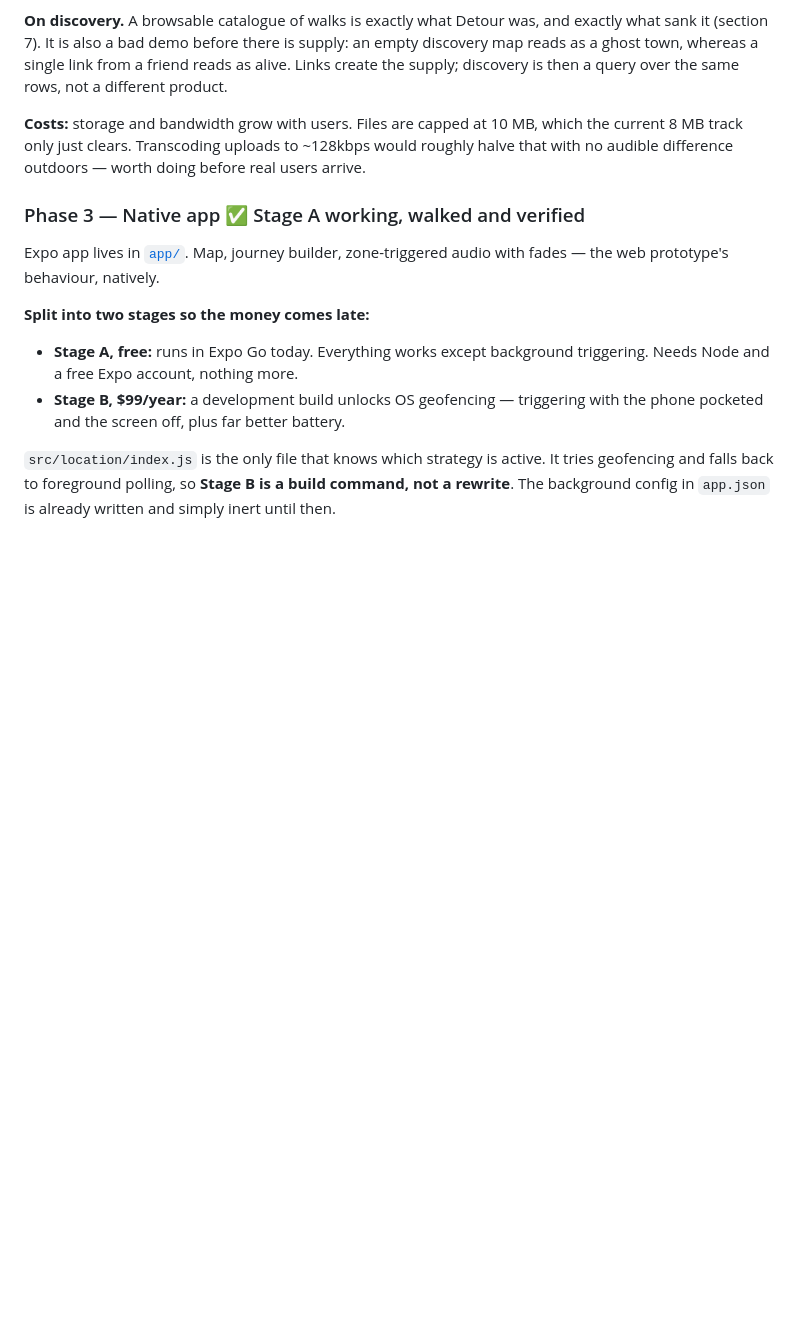
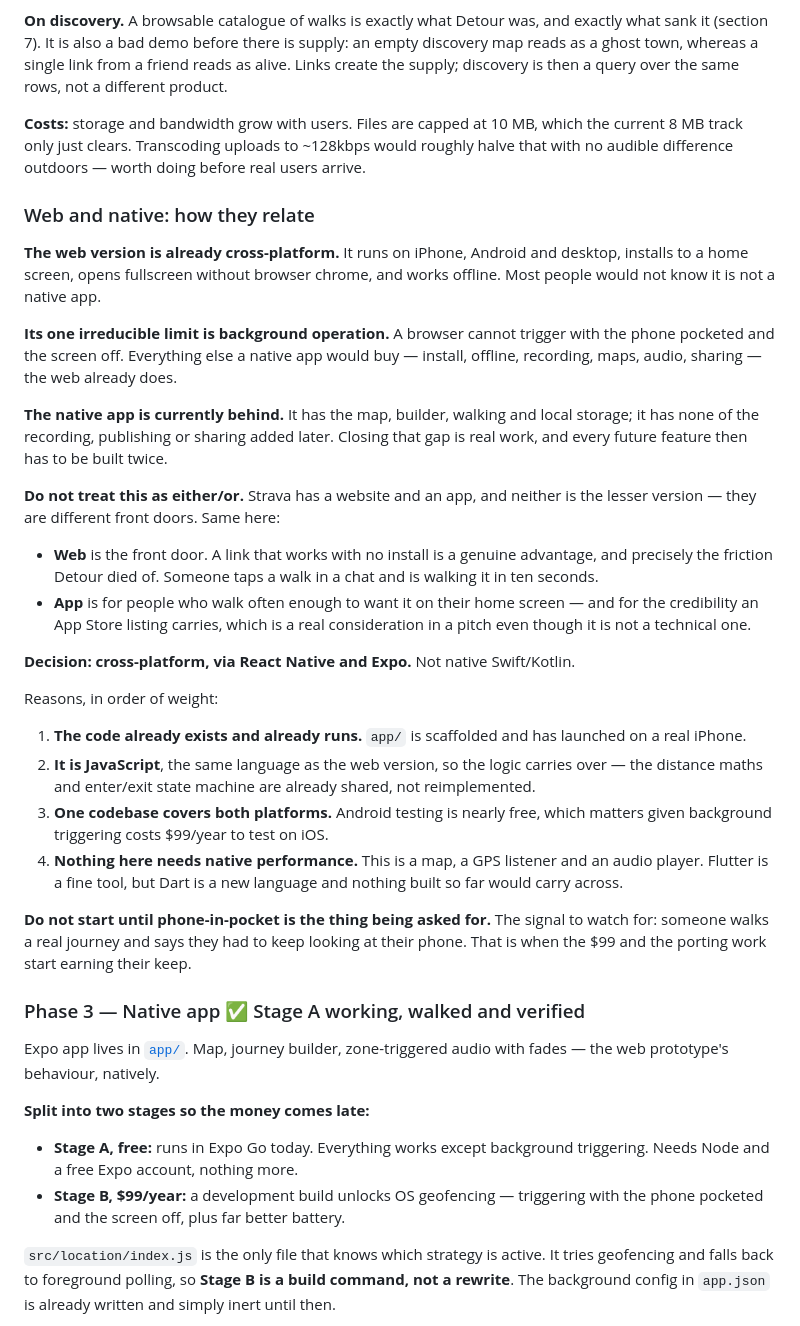
Before and after one commit to martinscaune44-maker/mmry, a Markdown page: NOTES.md, the part around the change. Drawn GitHub-style; blank space fills up the shorter version.

Commit message:
Record the web-versus-native decision
Names the divergence — the web version has pulled ahead and every feature now
costs twice — and settles on React Native via Expo rather than native
Swift/Kotlin, with the reasoning. Frames web and app as different front doors
rather than replacements, and sets the signal to watch for before spending on
the native path.

```diff
--- a/NOTES.md
+++ b/NOTES.md
@@ -161,6 +161,52 @@ query over the same rows, not a different product.
 which the current 8 MB track only just clears. Transcoding uploads to ~128kbps
 would roughly halve that with no audible difference outdoors — worth doing
 before real users arrive.
+
+### Web and native: how they relate
+
+**The web version is already cross-platform.** It runs on iPhone, Android and
+desktop, installs to a home screen, opens fullscreen without browser chrome,
+and works offline. Most people would not know it is not a native app.
+
+**Its one irreducible limit is background operation.** A browser cannot trigger
+with the phone pocketed and the screen off. Everything else a native app would
+buy — install, offline, recording, maps, audio, sharing — the web already does.
+
+**The native app is currently behind.** It has the map, builder, walking and
+local storage; it has none of the recording, publishing or sharing added later.
+Closing that gap is real work, and every future feature then has to be built
+twice.
+
+**Do not treat this as either/or.** Strava has a website and an app, and
+neither is the lesser version — they are different front doors. Same here:
+
+- **Web** is the front door. A link that works with no install is a genuine
+  advantage, and precisely the friction Detour died of. Someone taps a walk in
+  a chat and is walking it in ten seconds.
+- **App** is for people who walk often enough to want it on their home screen —
+  and for the credibility an App Store listing carries, which is a real
+  consideration in a pitch even though it is not a technical one.
+
+**Decision: cross-platform, via React Native and Expo.** Not native
+Swift/Kotlin.
+
+Reasons, in order of weight:
+
+1. **The code already exists and already runs.** `app/` is scaffolded and has
+   launched on a real iPhone.
+2. **It is JavaScript**, the same language as the web version, so the logic
+   carries over — the distance maths and enter/exit state machine are already
+   shared, not reimplemented.
+3. **One codebase covers both platforms.** Android testing is nearly free,
+   which matters given background triggering costs $99/year to test on iOS.
+4. **Nothing here needs native performance.** This is a map, a GPS listener and
+   an audio player. Flutter is a fine tool, but Dart is a new language and
+   nothing built so far would carry across.
+
+**Do not start until phone-in-pocket is the thing being asked for.** The
+signal to watch for: someone walks a real journey and says they had to keep
+looking at their phone. That is when the $99 and the porting work start
+earning their keep.
 
 ### Phase 3 — Native app ✅ Stage A working, walked and verified
 
```
